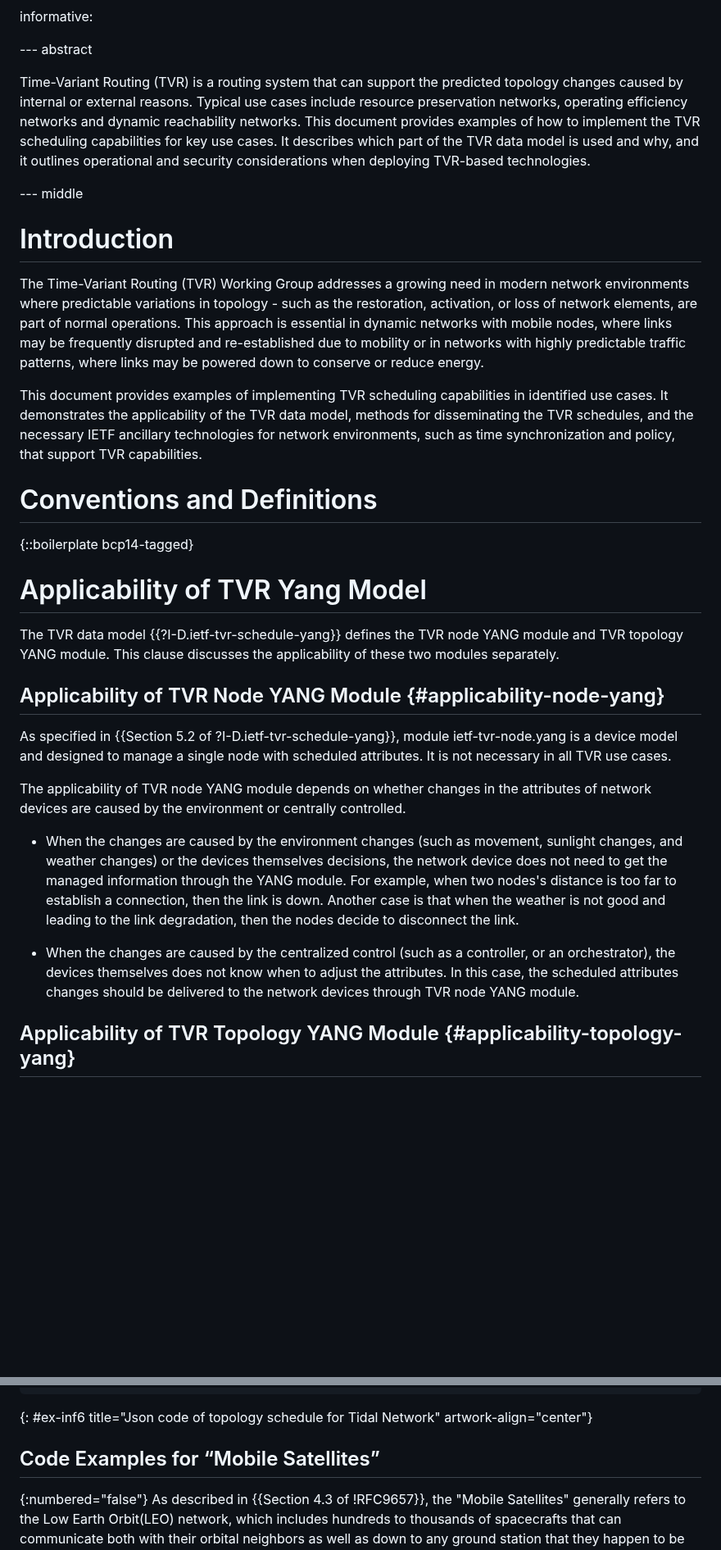
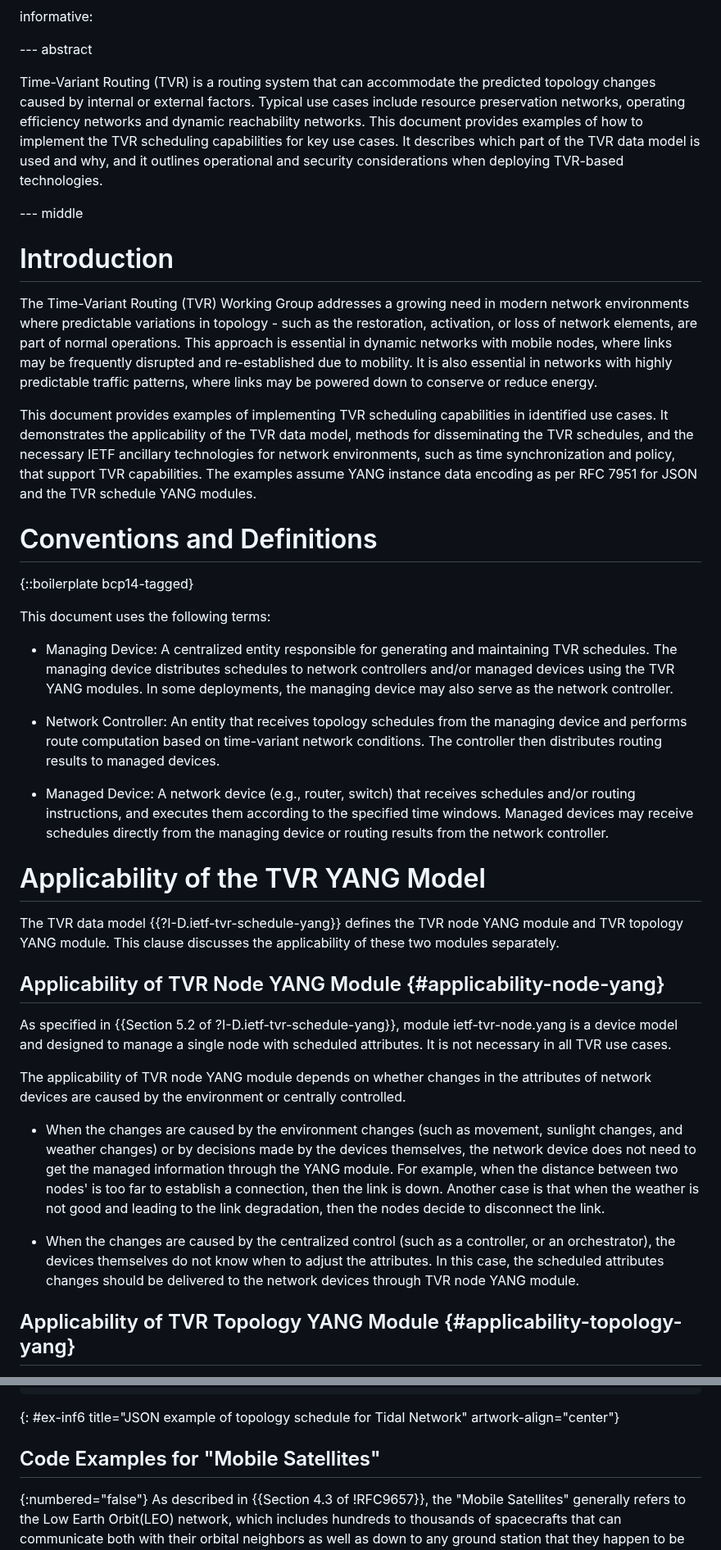
Before and after one commit to zhangli-abcd/TVR-Applicability, a Markdown page: draft-zdm-tvr-applicability.md, 2 parts joined by grey strips. Shown at 82% size. GitHub-like rendering; blank space fills up the shorter version.

Commit message:
update for 05 version
Improved the document by adding TVR definitions,  enriching Security considerations, and doing other editorial changes

```diff
--- a/draft-zdm-tvr-applicability.md
+++ b/draft-zdm-tvr-applicability.md
@@ -55,8 +55,8 @@ informative:
 
 --- abstract
 
-Time-Variant Routing (TVR) is a routing system that can support the predicted topology changes caused by internal or
-external reasons. Typical use cases include resource preservation networks, operating efficiency networks and dynamic
+Time-Variant Routing (TVR) is a routing system that can accommodate the predicted topology changes caused by internal or
+external factors. Typical use cases include resource preservation networks, operating efficiency networks and dynamic
 reachability networks.
 This document provides examples of how to implement the TVR scheduling capabilities for key use cases. It describes
 which part of the TVR data model is used and why, and it outlines operational and security considerations when deploying
@@ -69,47 +69,38 @@ TVR-based technologies.
 The Time-Variant Routing (TVR) Working Group addresses a growing need in modern network environments where
 predictable variations in topology - such as the restoration, activation, or loss of network elements, are
 part of normal operations. This approach is essential in dynamic networks with mobile nodes, where links may
-be frequently disrupted and re-established due to mobility or in networks with highly predictable traffic
+be frequently disrupted and re-established due to mobility. It is also essential in networks with highly predictable traffic
 patterns, where links may be powered down to conserve or reduce energy.
 
 This document provides examples of implementing TVR scheduling capabilities in identified use cases. It
 demonstrates the applicability of the TVR data model, methods for disseminating the TVR schedules, and the
 necessary IETF ancillary technologies for network environments, such as time synchronization and policy,
-that support TVR capabilities.
+that support TVR capabilities. The examples assume YANG instance data encoding as per RFC 7951 for JSON and the TVR schedule YANG modules.
 
 # Conventions and Definitions
 
 {::boilerplate bcp14-tagged}
-<!--
-# Use Case Examples
 
-## Tidal Network Use Case
+This document uses the following terms:
 
-A tidal network is a typical scenario of an Energy Efficient case ({{Section 3 of ?I-D.ietf-tvr-use-cases}}).
-The tidal network means that the volume of traffic in the network changes periodically, like the ocean tide.
-These changes are mainly affected by human activities. Therefore, this tidal effect is obvious in
-human-populated areas, such as campuses and airports.
+* Managing Device: A centralized entity responsible for generating
+and maintaining TVR schedules.  The managing device distributes
+schedules to network controllers and/or managed devices using the
+TVR YANG modules.  In some deployments, the managing device may
+also serve as the network controller.
 
-In the context of a tidal network, if the network maintains all the devices up to guarantee a maximum
-throughput all the time, often, power will be wasted on network resources that are not being used. Energy-saving methods may include the deactivation
-of some or all components of network nodes. These activities have the potential to alter network topology and
-impact data routing/forwarding in a variety of ways. Interfaces on network nodes can be selectively disabled
-or enabled based on traffic patterns, thereby reducing the energy consumption of nodes during periods of low
-network traffic.
+* Network Controller: An entity that receives topology schedules
+from the managing device and performs route computation based on
+time-variant network conditions.  The controller then distributes
+routing results to managed devices.
 
-## Dynamic Reachability Use Case
+* Managed Device: A network device (e.g., router, switch) that
+receives schedules and/or routing instructions, and executes them
+according to the specified time windows.  Managed devices may
+receive schedules directly from the managing device or routing
+results from the network controller.
 
-Dynamic Reachability referred to the scenarios where a node is placed on a mobile platform, the mobility of the
-platform may cause changes to the topology of the network over time{{Section 4 of ?I-D.ietf-tvr-use-cases}}. As the
-relative mobility between and among nodes in the network and the impacts of the environment on the signal
-propagation can be predicted, the associated loss and establishment of adjacencies can also be planned for.
-
-The typical detailed use cases of Dynamic Reachability include but not limited to satellite network, predictable moving
-vessels and vehicles.
-
--->
-
-# Applicability of TVR Yang Model
+# Applicability of the TVR YANG Model
 
 The TVR data model {{?I-D.ietf-tvr-schedule-yang}} defines the TVR node YANG module and TVR topology YANG module. This
 clause discusses the applicability of these two modules separately.
@@ -123,12 +114,12 @@ The applicability of TVR node YANG module depends on whether changes in the attr
 the environment or centrally controlled.
 
 - When the changes are caused by the environment changes (such as movement, sunlight changes, and weather changes) or
-the devices themselves decisions, the network device does not need to get the managed information through the YANG module. For example,
-when two nodes's distance is too far to establish a connection, then the link is down. Another case is that when the weather is
+by decisions made by the devices themselves, the network device does not need to get the managed information through the YANG module. For example,
+when the distance between two nodes' is too far to establish a connection, then the link is down. Another case is that when the weather is
 not good and leading to the link degradation, then the nodes decide to disconnect the link.
 
 - When the changes are caused by the centralized control (such as a controller, or an orchestrator), the devices themselves
-does not know when to adjust the attributes. In this case, the scheduled attributes changes should be delivered to the
+do not know when to adjust the attributes. In this case, the scheduled attributes changes should be delivered to the
 network devices through TVR node YANG module.
 
 ## Applicability of TVR Topology YANG Module {#applicability-topology-yang}
@@ -1016,9 +1076,9 @@ The corresponding topology YANG module json code is shown in {{ex-inf6}}
     }
 }
 ~~~
-{: #ex-inf6 title="Json code of topology schedule for Tidal Network" artwork-align="center"}
+{: #ex-inf6 title="JSON example of topology schedule for Tidal Network" artwork-align="center"}
 
-## Code Examples for “Mobile Satellites”
+## Code Examples for "Mobile Satellites"
 {:numbered="false"}
 As described in {{Section 4.3 of !RFC9657}}, the "Mobile Satellites" generally refers to the Low Earth Orbit(LEO) network,
 which includes hundreds to thousands of spacecrafts that can communicate both with their orbital neighbors as well as
```
Also changed, not shown: other parts of draft-zdm-tvr-applicability.md (+195 -123 lines).
